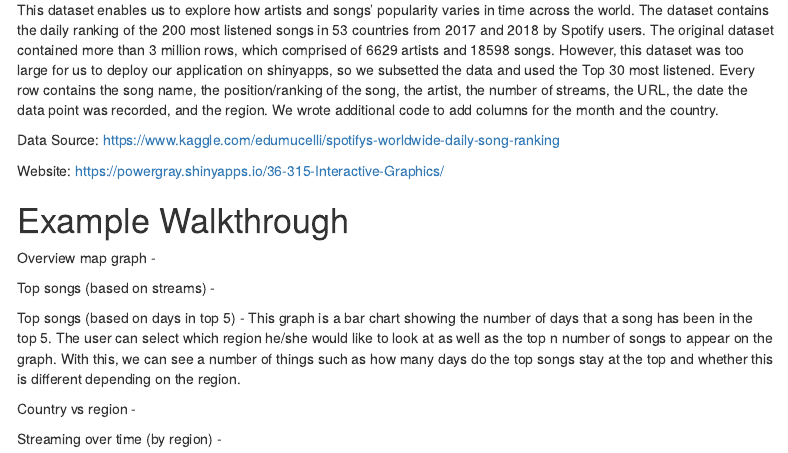
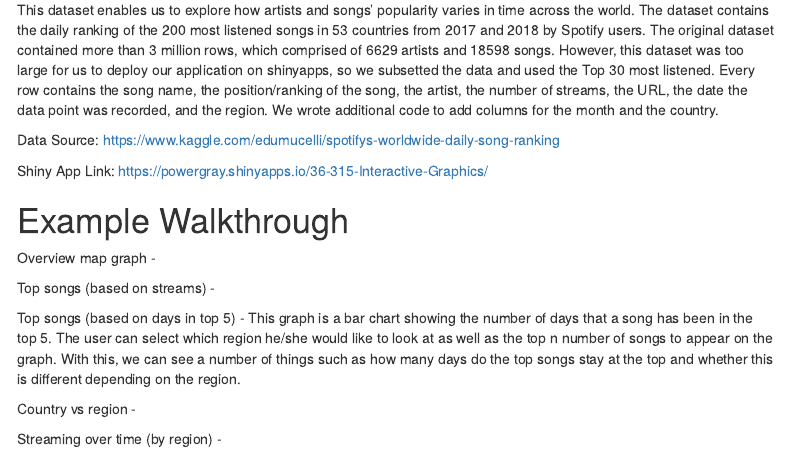
Before and after one commit to jupiek/36-315-Interactive-Graphics, an R Markdown document (Writeup.Rmd): the page in a window 1100 px wide, from 450 px down. Rendered offline with R 4.5, knitr and Pandoc, with nearby package versions; menus at the side of the page are left out.

Commit message:
Add shiny app link

```diff
--- a/Writeup.Rmd
+++ b/Writeup.Rmd
@@ -46,7 +46,7 @@ and the country.
 
 Data Source: https://www.kaggle.com/edumucelli/spotifys-worldwide-daily-song-ranking
 
-Website: https://powergray.shinyapps.io/36-315-Interactive-Graphics/
+Shiny App Link: https://powergray.shinyapps.io/36-315-Interactive-Graphics/
 
 
 Example Walkthrough
```
